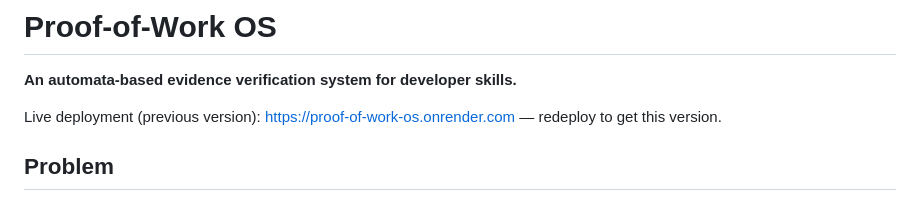
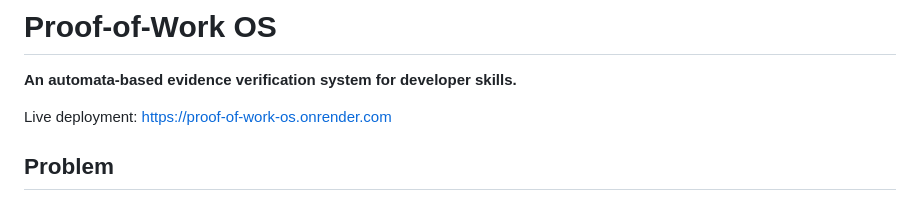
Before and after one commit to tanuluthra4/proof-of-work-os, a Markdown page: README.md, the part around the change. Drawn GitHub-style.

Commit message:
Fix live deployment link in README
Updated live deployment link formatting in README.

```diff
--- a/README.md
+++ b/README.md
@@ -2,7 +2,7 @@
 
 **An automata-based evidence verification system for developer skills.**
 
-Live deployment (previous version): https://proof-of-work-os.onrender.com — redeploy to get this version.
+Live deployment: https://proof-of-work-os.onrender.com
 
 ## Problem
 
```
